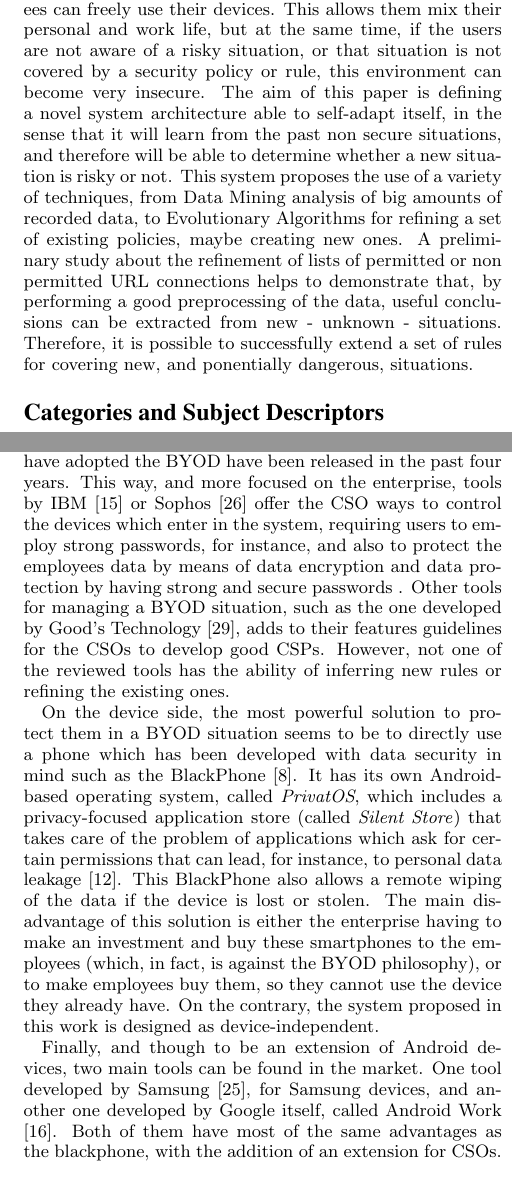
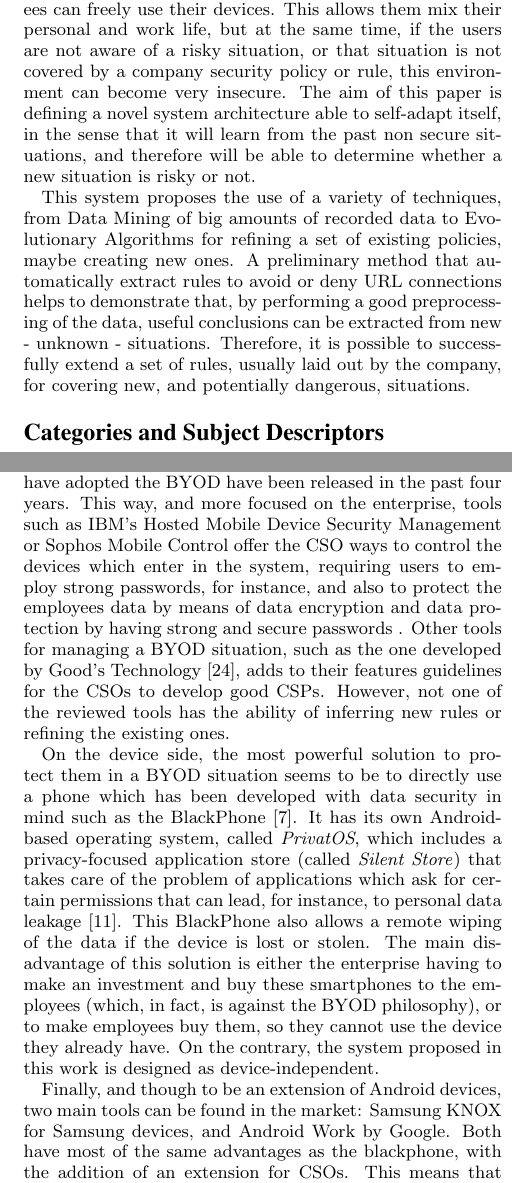
Before and after one commit to geneura-papers/2015-GECCO, a LaTeX paper (Student Workshop/sc_sec.tex): two parts of the columns of pages 1 and 2 of 4, joined at a grey line, cut so that both start at the same text. Compiled offline with pdfLaTeX; the source files are stored in an older character set and shown here as Unicode.

```diff
--- a/Student Workshop/sc_sec.tex
+++ b/Student Workshop/sc_sec.tex
@@ -44,10 +44,28 @@
 %abstract - JJ
 % Paloma - esto es básicamente porque el abstract está cogido del resumen de lo del doctorado, para poder empezar por alguna cosa. Lo reescribo.
 
-Inside a ``Bring Your Own Device'' environment, the employees can freely use their devices. This allows them mix their personal and work life, but at the same time, if the users are not aware of a risky situation, or that situation is not covered by a security policy or rule, this environment can become very insecure. % <- problem
-The aim of this paper is defining a novel system architecture able to self-adapt itself, in the sense that it will learn from the past non secure situations, and therefore will be able to determine whether a new situation is risky or not. % <- solution
-This system proposes the use of a variety of techniques, from Data Mining analysis of big amounts of recorded data, to Evolutionary Algorithms for refining a set of existing policies, maybe creating new ones. % <- solution, details
-A preliminary study about the refinement of lists of permitted or non permitted URL connections helps to demonstrate that, by performing a good preprocessing of the data, useful conclusions can be extracted from new - unknown - situations. Therefore, it is possible to successfully extend a set of rules for covering new, and ponentially dangerous, situations. % <- why is possible
+Inside a ``Bring Your Own Device'' environment, the employees can
+freely use their devices. This allows them mix their personal and work
+life, but at the same time, if the users are not aware of a risky
+situation, or that situation is not covered by a company security policy or
+rule, this environment can become very insecure. % <- problem
+The aim of this paper %quizás decir que es un proyecto de tesis? - JJ
+ is defining a novel system architecture able to self-adapt itself, in
+ the sense that it will learn from the past non secure situations, and
+ therefore will be able to determine whether a new situation is risky
+ or not. % <- solution
+
+This system proposes the use of a variety of techniques, from Data
+Mining of big amounts of recorded data to Evolutionary Algorithms for
+refining a set of existing policies, maybe creating new ones. % <-
+                                % solution, details
+A preliminary method that automatically extract rules to avoid or deny URL connections helps to demonstrate that, by performing a
+good preprocessing of the data, useful conclusions can be extracted
+from new - unknown - situations. Therefore, it is possible to
+successfully extend a set of rules, usually laid out by the company,
+for covering new, and potentially
+dangerous, situations. % <- why is possible
+%Much better - JJ
 \end{abstract}
 
 \category{H.4}{Information Systems Applications}{Miscellaneous}
@@ -144,8 +162,8 @@
 % Finally, my method will improve over those in this and that - JJ
 % Paloma - para esto, en cada caso se explican las ventajas/inconvenientes (resumidas, eso sí, son 4 páginas de artículo), y en qué extiende la situación el sistema que proponemos.
 Many tools for companies, as well as for devices, which have adopted the BYOD have been released in the past four years. This way, and
-more focused on the enterprise, tools by IBM \cite{IBM_tool} or Sophos
-\cite{Sophos_tool} offer the CSO ways to control the devices which
+more focused on the enterprise, tools such as IBM's Hosted Mobile
+Device Security Management or Sophos Mobile Control offer the CSO ways to control the devices which
 enter in the system, requiring users to employ strong passwords, for instance,
 % enroll no me gusta
 %Paloma -cambiado
@@ -180,4 +198,11 @@
 so they cannot use the device they already have. %Paloma - añado esta frase por si no queda clara la comparativa
 On the contrary, the system proposed in this work is designed as device-independent.
 
-Finally, and though to be an extension of Android devices, two main tools can be found in the market. One tool developed by Samsung \cite{Samsung_tool}, for Samsung devices, and another one developed by Google itself, called Android Work \cite{AndroidWork_site}. Both of them have most of the same advantages as the blackphone, with the addition of an extension for CSOs. This means that Samsung, as well as Google, provide security tools both at device and server side. More precisely, Android work follows the way of working that Blackberry phones started with Blackberry balance \cite{Blackberry_tool}, which stands up for having \textit{work} applications and \textit{personal} applpications. This is called a ``dual-persona'' smartphone \cite{AndroidWork_review}. However, with regard to CSPs, neither of these tools specify ``self-adaptation' ' as a feature. They offer policy management, but still the do not analyse the system information for security rules evolution purposes.
+Finally, and though to be an extension of Android devices, two main
+tools can be found in the market: Samsung KNOX for Samsung devices,
+and Android Work by Google. %Quito esta cita. Cuando lo
+                                %convertas en un paper, deberías citar
+                                %no el proyecto en sí, sino un trabajo
+                                %que lo cite o compare o algo - JJ
+ Both have most of the same advantages as the blackphone, with the
+addition of an extension for CSOs. This means that Samsung, as well as
```
Also changed, not shown: Student Workshop/sc_sec.bib (+2 -2 lines), Student Workshop/sc_sec.tex (8 more changed lines).
